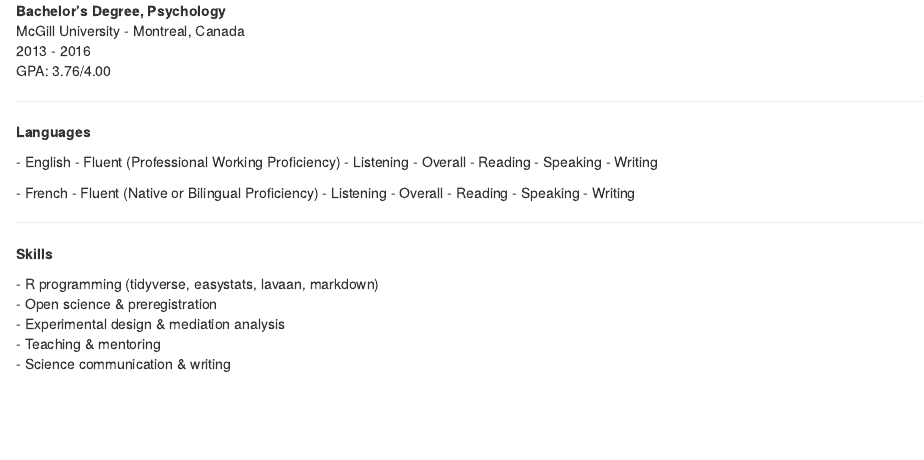
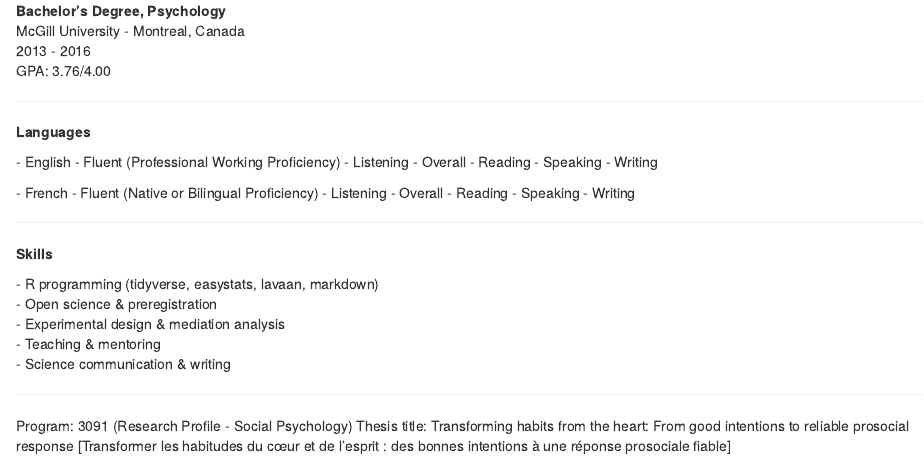
Before and after one commit to rempsyc/cv, an R Markdown document (myworkdayjobs_cv.Rmd): the page in a window 1100 px wide, from 800 px down. Rendered offline with R 4.5, knitr and Pandoc, with nearby package versions; drawn as R Markdown's standard HTML page in place of the format the file asks for.

Commit message:
program info

```diff
--- a/myworkdayjobs_cv.Rmd
+++ b/myworkdayjobs_cv.Rmd
@@ -80,3 +80,8 @@ GPA: 3.76/4.00
 \- Experimental design & mediation analysis
 \- Teaching & mentoring
 \- Science communication & writing
+
+---
+
+Program: 3091 (Research Profile - Social Psychology)
+Thesis title: Transforming habits from the heart: From good intentions to reliable prosocial response [Transformer les habitudes du cœur et de l’esprit : des bonnes intentions à une réponse prosociale fiable]
```
